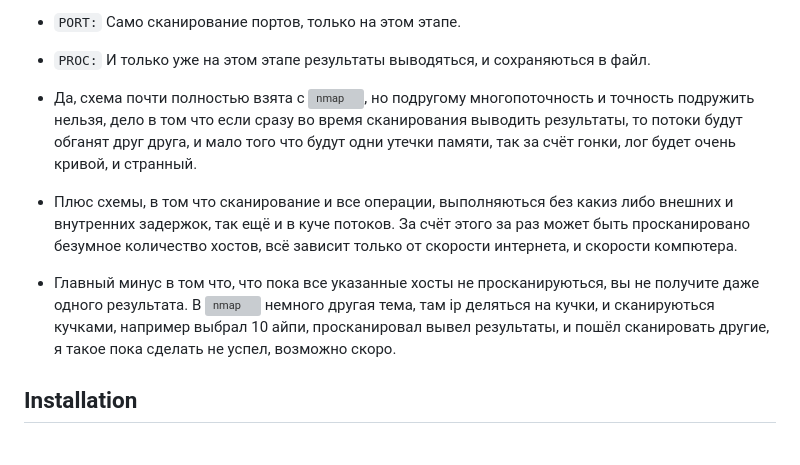
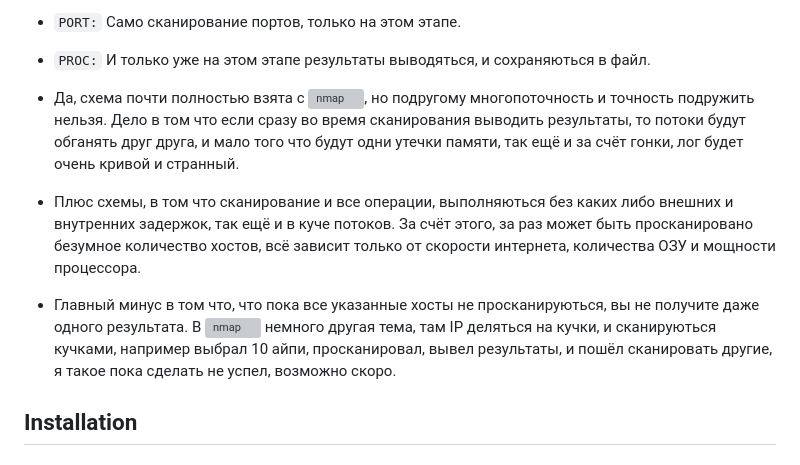
Before and after one commit to oldteamhost/nesca4, a Markdown page: README.md, the part around the change. Drawn GitHub-style; grey boxes are pictures that could not be loaded.

```diff
--- a/README.md
+++ b/README.md
@@ -25,15 +25,15 @@
 - `PORT:` Само сканирование портов, только на этом этапе.
 - `PROC:` И только уже на этом этапе результаты выводяться, и сохраняються в файл.
 
-- Да, схема почти полностью взята с ![nmap](https://nmap.org/download.html), но подругому многопоточность и точность подружить нельзя,
-дело в том что если сразу во время сканирования выводить результаты, то потоки будут обганят друг друга, и мало того что будут одни утечки памяти,
-так за счёт гонки, лог будет очень кривой, и странный.
+- Да, схема почти полностью взята с ![nmap](https://nmap.org/download.html), но подругому многопоточность и точность подружить нельзя.
+Дело в том что если сразу во время сканирования выводить результаты, то потоки будут обганять друг друга, и мало того что будут одни утечки памяти,
+так ещё и за счёт гонки, лог будет очень кривой и странный.
 
-- Плюс схемы, в том что сканирование и все операции, выполняються без какиз либо внешних и внутренних задержок, так ещё и в куче потоков. За счёт этого
-за раз может быть просканировано безумное количество хостов, всё зависит только от скорости интернета, и скорости компютера.
+- Плюс схемы, в том что сканирование и все операции, выполняються без каких либо внешних и внутренних задержок, так ещё и в куче потоков. За счёт этого,
+за раз может быть просканировано безумное количество хостов, всё зависит только от скорости интернета, количества ОЗУ и мощности процессора.
 
 - Главный минус в том что, что пока все указанные хосты не просканируються, вы не получите даже одного результата. В ![nmap](https://nmap.org/download.html)
-немного другая тема, там ip деляться на кучки, и сканируються кучками, например выбрал 10 айпи, просканировал вывел результаты, и пошёл сканировать другие,
+немного другая тема, там IP деляться на кучки, и сканируються кучками, например выбрал 10 айпи, просканировал, вывел результаты, и пошёл сканировать другие,
 я такое пока сделать не успел, возможно скоро.
 
 
```
